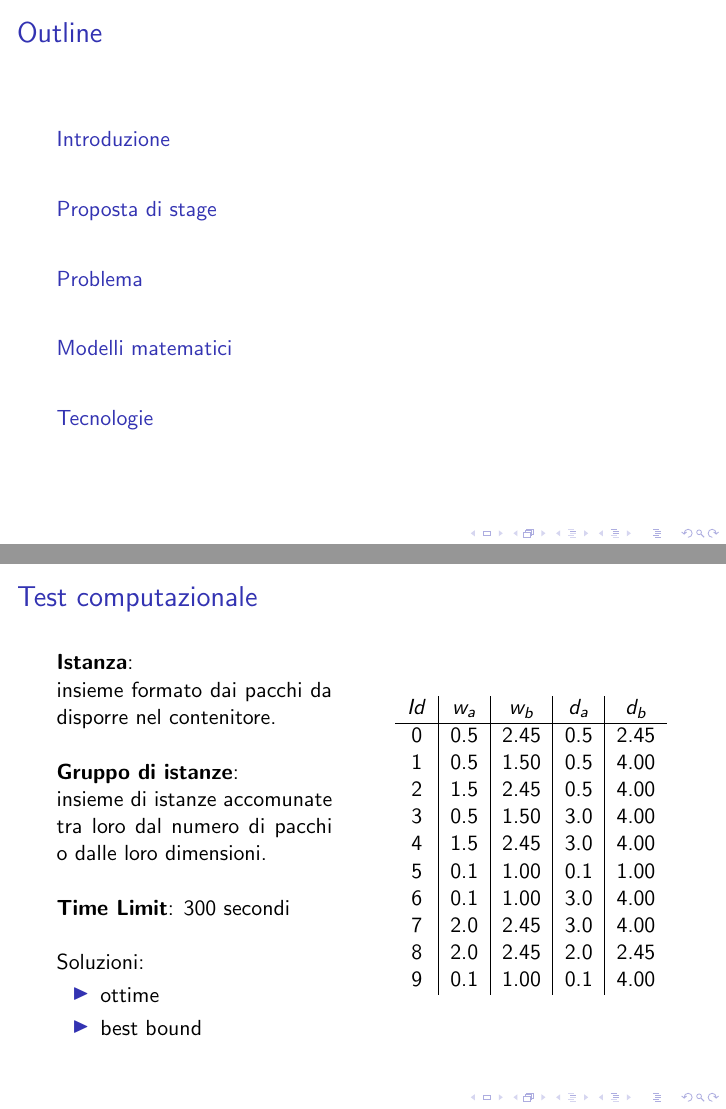
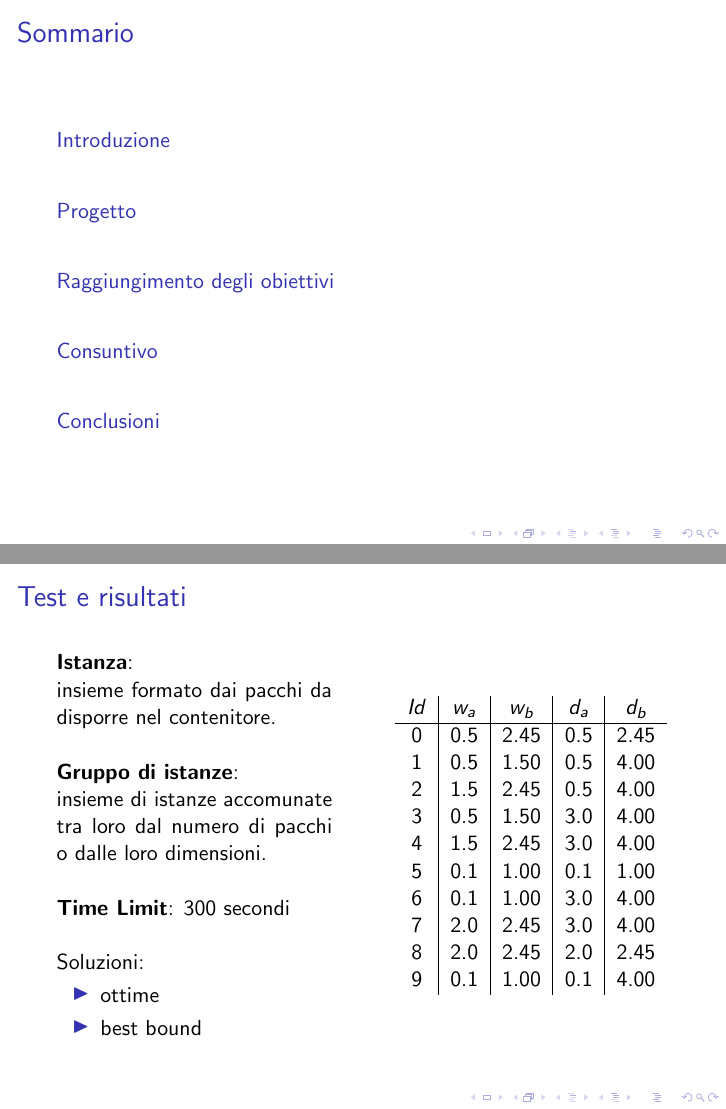
Before and after one commit to RossiDaniel/Presentazione, LaTeX slides (presentazione.tex): pages 2 and 12 of 16, joined at a grey line. Compiled offline with pdfLaTeX; a LaTeX package or settings file that is missing is left out.

Commit message:
cambio nome

```diff
--- a/example.tex
+++ b/presentazione.tex
@@ -43,7 +43,7 @@
 %\end{frame}
 \maketitle
 
-\begin{frame}{Outline}
+\begin{frame}{Sommario}
 	\tableofcontents
 \end{frame}
 
@@ -75,8 +75,7 @@
 	\end{figure}
 \end{frame}
 
-\section{Proposta di stage}
-
+\section{Progetto}
 \begin{frame}{Proposta di stage}
 	\begin{alertblock}{Scopo}
 		Lo scopo dello stage \`e  quello di realizzare dei modelli di programmazione lineare per la risoluzione dello \\ \textbf{Strip Packing Problem} da usare per valutare l'euristica aziendale
@@ -89,7 +88,6 @@
 	\end{itemize}
 \end{frame}
 
-\section{Problema}
 \begin{frame}{Packing Problem}
 	Insieme $I = \{1,\dots,n\}$ di oggetti aventi dimensioni $w_{i}$, $d_{i}$ e $h_{i}$.
 
@@ -111,7 +109,6 @@
 \end{frame}
 
 
-\section{Modelli matematici}
 \begin{frame}{Modello matematico}
 	Tratto dall'articolo: Solving the 2D bin packing problem by means of a hybrid evolutionary algorithm
 	\begin{align*}
@@ -127,7 +124,6 @@
 	\end{align*}
 \end{frame}
 
-\section{Tecnologie}
 \begin{frame}{Tecnologie}
 	Durante lo stage sono state usate le seguenti tecnologie:
 
@@ -211,7 +207,7 @@
 	\end{minipage}
 \end{frame}
 
-\begin{frame}{Test computazionale}
+\begin{frame}{Test e risultati}
 	\begin{minipage}[c]{0.45\textwidth}
 		\textbf{Istanza}:\\ insieme formato dai pacchi da disporre nel contenitore.
 		\vspace{.5cm}
@@ -294,7 +290,7 @@
 		\item $\epsilon_r = \frac{\epsilon_a}{Obj_m} \cdot 100$
 	\end{itemize}
 	\end{frame}
-
+\section{Raggiungimento degli obiettivi}
 \begin{frame}{Raggiungimento degli obiettivi}
 	\begin{center}
 		4 Modelli $\Rightarrow$ 4 Macro-obiettivi
@@ -317,7 +313,7 @@
 		\item realizzazione modelli.
 	\end{itemize}
 \end{frame}
-
+\section{Consuntivo}
 \begin{frame}{Consuntivo}
 	\begin{center}
 		\begin{tabular}{|c |l|c|c|}
@@ -337,7 +333,7 @@
 		\item Testing e sviluppo euristica in parallelo.
 	\end{itemize}
 \end{frame}
-
+\section{Conclusioni}
 \begin{frame}{Conclusioni}
 	\begin{enumerate}
 		\item Tutti gli obiettivi sono stati completati;
```
Also changed, not shown: example.pdf (deleted), presentazione.pdf (added).
